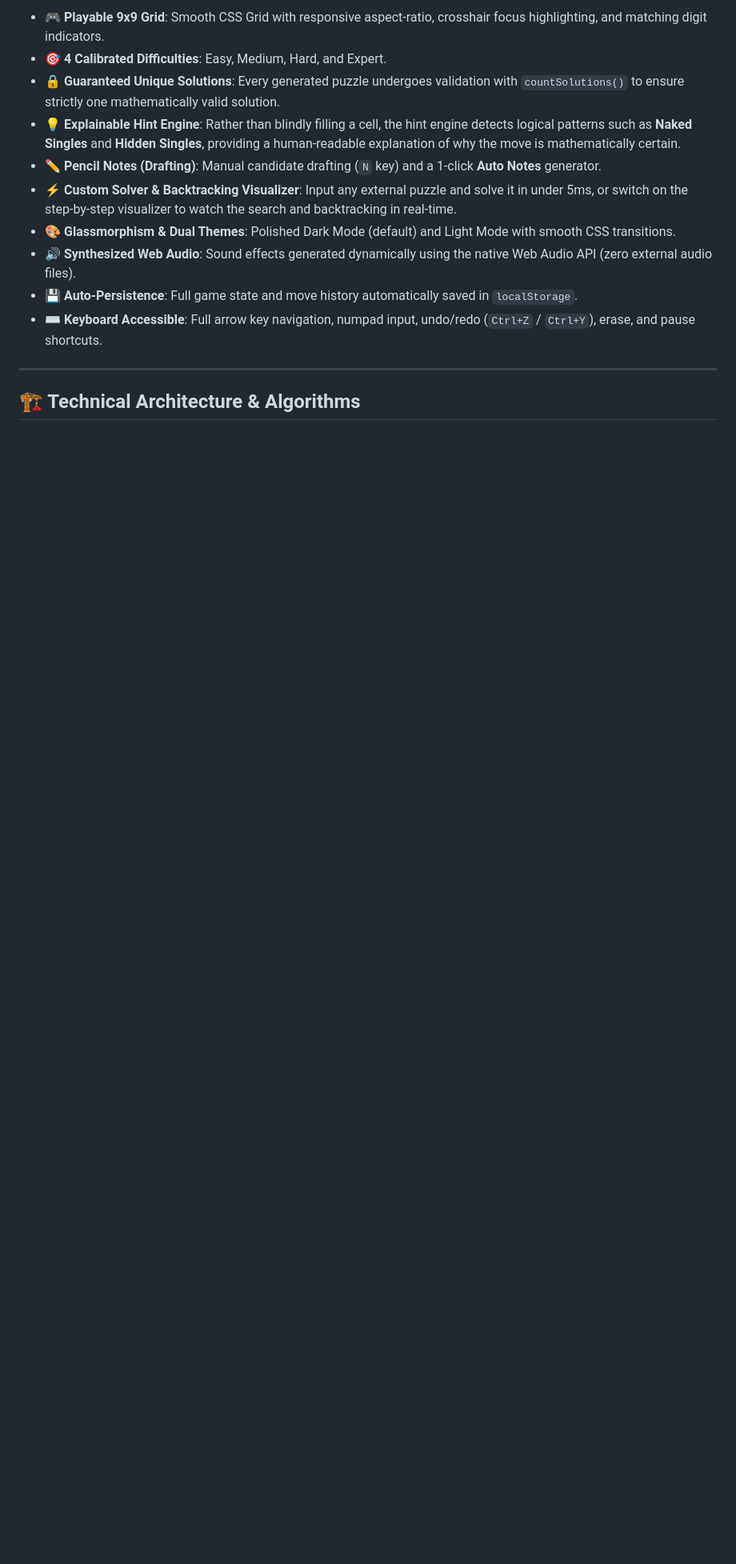
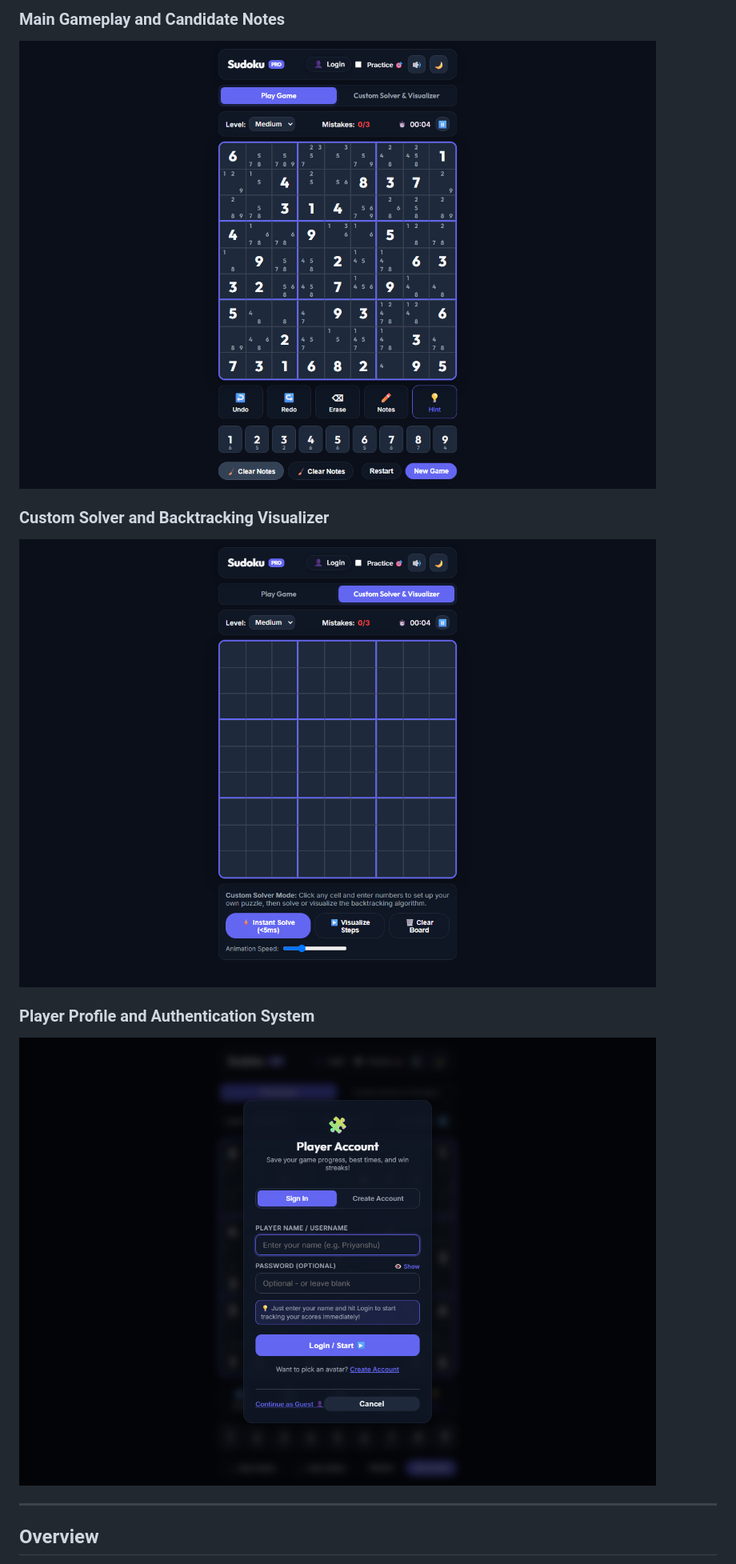
Before and after one commit to priyanshushekhar1319/sudoku-pro, a Markdown page: README.md, the part around the change printed below. Shown: that part at 80% size. Rendered like a GitHub page; pictures changed too: screenshots/sudoku-gameplay.png (added), screenshots/sudoku-login.png (added), screenshots/sudoku-solver.png (added); blank space fills up the shorter version.

Commit message:
docs: remove license, remove emojis from README, and add screenshots

```diff
--- a/README.md
+++ b/README.md
@@ -20,16 +16,14 @@ Built by **Priyanshu Shekhar**.
 
-- **🎮 Playable 9x9 Grid**: Smooth CSS Grid with responsive aspect-ratio, crosshair focus highlighting, and matching digit indicators.
-- **🎯 4 Calibrated Difficulties**: Easy, Medium, Hard, and Expert.
-- **🔒 Guaranteed Unique Solutions**: Every generated puzzle undergoes validation with `countSolutions()` to ensure strictly one mathematically valid solution.
-- **💡 Explainable Hint Engine**: Rather than blindly filling a cell, the hint engine detects logical patterns such as **Naked Singles** and **Hidden Singles**, providing a human-readable explanation of why the move is mathematically certain.
-- **✏️ Pencil Notes (Drafting)**: Manual candidate drafting (`N` key) and a 1-click **Auto Notes** generator.
-- **⚡ Custom Solver & Backtracking Visualizer**: Input any external puzzle and solve it in under 5ms, or switch on the step-by-step visualizer to watch the search and backtracking in real-time.
-- **🎨 Glassmorphism & Dual Themes**: Polished Dark Mode (default) and Light Mode with smooth CSS transitions.
-- **🔊 Synthesized Web Audio**: Sound effects generated dynamically using the native Web Audio API (zero external audio files).
-- **💾 Auto-Persistence**: Full game state and move history automatically saved in `localStorage`.
-- **⌨️ Keyboard Accessible**: Full arrow key navigation, numpad input, undo/redo (`Ctrl+Z` / `Ctrl+Y`), erase, and pause shortcuts.
+### Main Gameplay and Candidate Notes
+![Sudoku Pro Gameplay](screenshots/sudoku-gameplay.png)
+
+### Custom Solver and Backtracking Visualizer
+![Sudoku Pro Solver](screenshots/sudoku-solver.png)
+
+### Player Profile and Authentication System
+![Sudoku Pro Player Account](screenshots/sudoku-login.png)
 
 ---
 
-## 🏗️ Technical Architecture & Algorithms
+## Overview
 
```
Also changed, not shown: other parts of README.md (+55 -43 lines), 1 other file.
